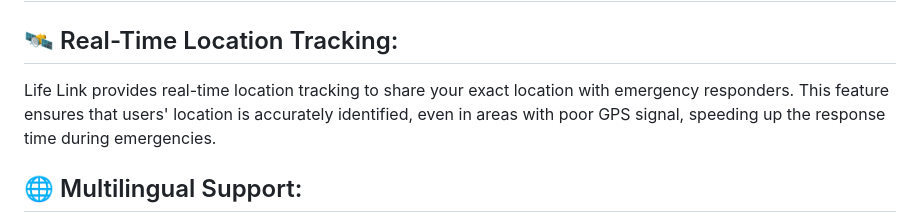
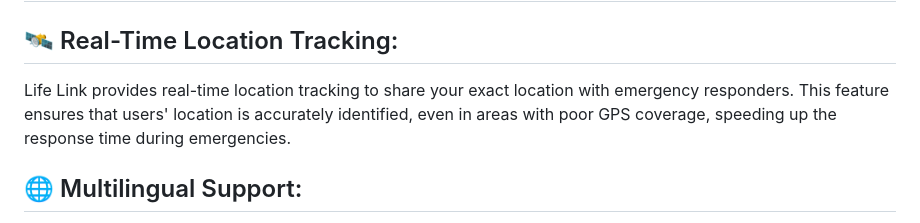
Before and after one commit to Life-Link-2025/Life-Link, a Markdown page: README.md, the part around one of its changes. GitHub-like rendering.

```diff
--- a/README.md
+++ b/README.md
@@ -28,7 +30,7 @@ Life Link is designed to provide a reliable and accessible solution for those in
 # 🖥️ Our Features
 
 ## 🛰️ Real-Time Location Tracking:
-Life Link provides real-time location tracking to share your exact location with emergency responders. This feature ensures that users' location is accurately identified, even in areas with poor GPS signal, speeding up the response time during emergencies.
+Life Link provides real-time location tracking to share your exact location with emergency responders. This feature ensures that users' location is accurately identified, even in areas with poor GPS coverage, speeding up the response time during emergencies.
 
 ## 🌐 Multilingual Support:
 Life Link includes multilingual support to overcome language barriers, allowing users to communicate with emergency responders in their preferred language. This feature is designed to help non-English speakers, ensuring they can get the help they need when they need it most.
```
Also changed, not shown: other parts of README.md (+2 -0 lines).
